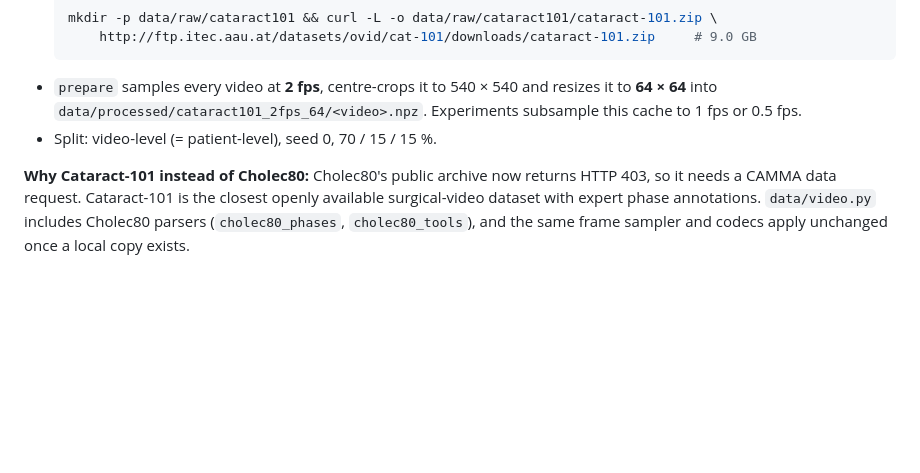
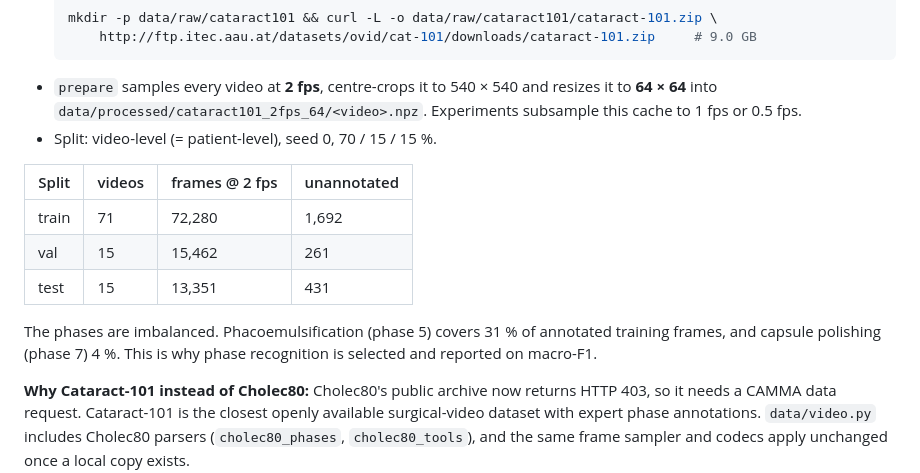
Before and after one commit to REDOANUZZAMAN/medtok, a Markdown page: docs/datasets.md, the part around the change. Drawn GitHub-style; blank space fills up the shorter version.

Commit message:
docs: Cataract-101 cache statistics

```diff
--- a/docs/datasets.md
+++ b/docs/datasets.md
@@ -49,6 +49,14 @@ The image tokenizer is trained on the union of the three training splits (23,674
 - `prepare` samples every video at **2 fps**, centre-crops it to 540 × 540 and resizes it to **64 × 64** into `data/processed/cataract101_2fps_64/<video>.npz`. Experiments subsample this cache to 1 fps or 0.5 fps.
 - Split: video-level (= patient-level), seed 0, 70 / 15 / 15 %.
 
+| Split | videos | frames @ 2 fps | unannotated |
+|---|---|---|---|
+| train | 71 | 72,280 | 1,692 |
+| val | 15 | 15,462 | 261 |
+| test | 15 | 13,351 | 431 |
+
+The phases are imbalanced. Phacoemulsification (phase 5) covers 31 % of annotated training frames, and capsule polishing (phase 7) 4 %. This is why phase recognition is selected and reported on macro-F1.
+
 **Why Cataract-101 instead of Cholec80:** Cholec80's public archive now returns HTTP 403, so it needs a CAMMA data request. Cataract-101 is the closest openly available surgical-video dataset with expert phase annotations. `data/video.py` includes Cholec80 parsers (`cholec80_phases`, `cholec80_tools`), and the same frame sampler and codecs apply unchanged once a local copy exists.
 
 ### Text — templated notes (interface modality)
```
